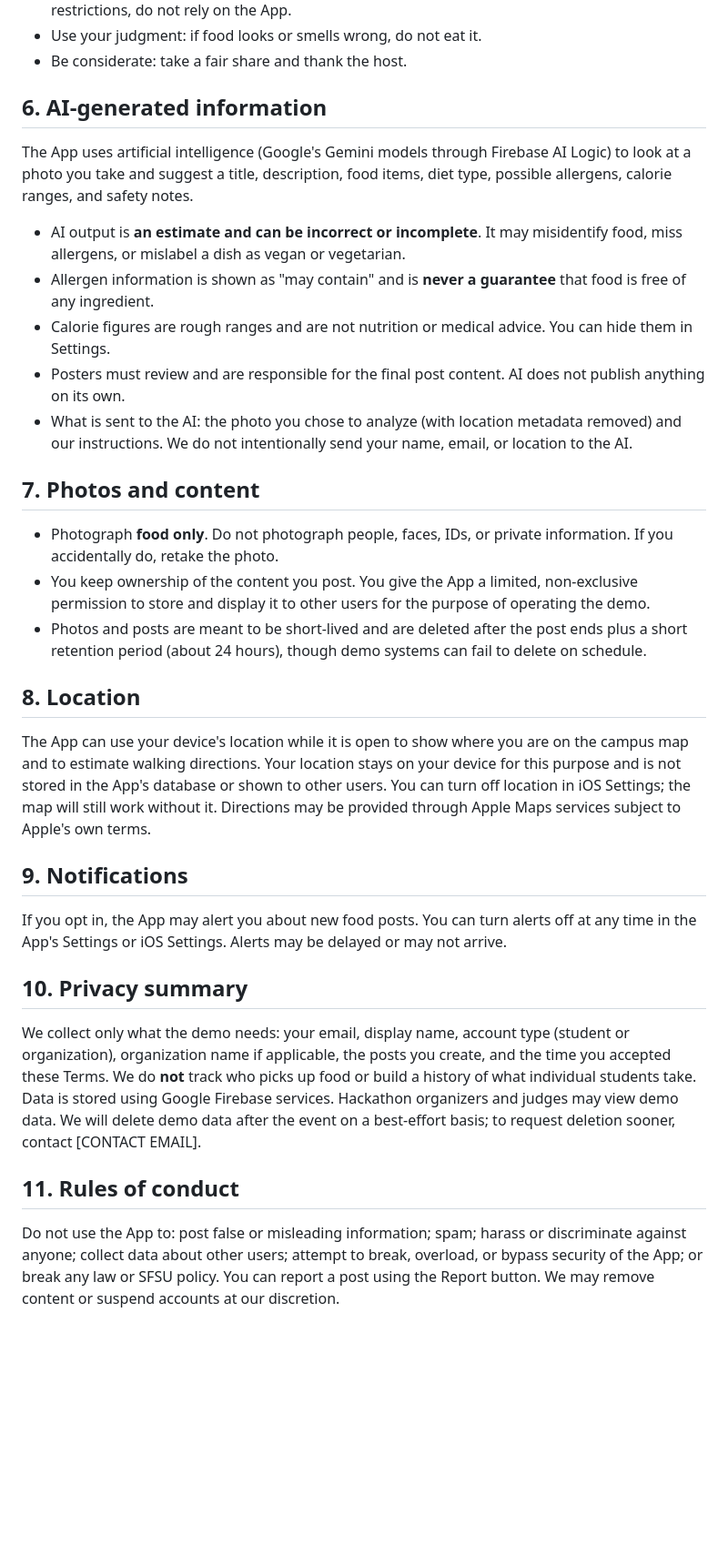
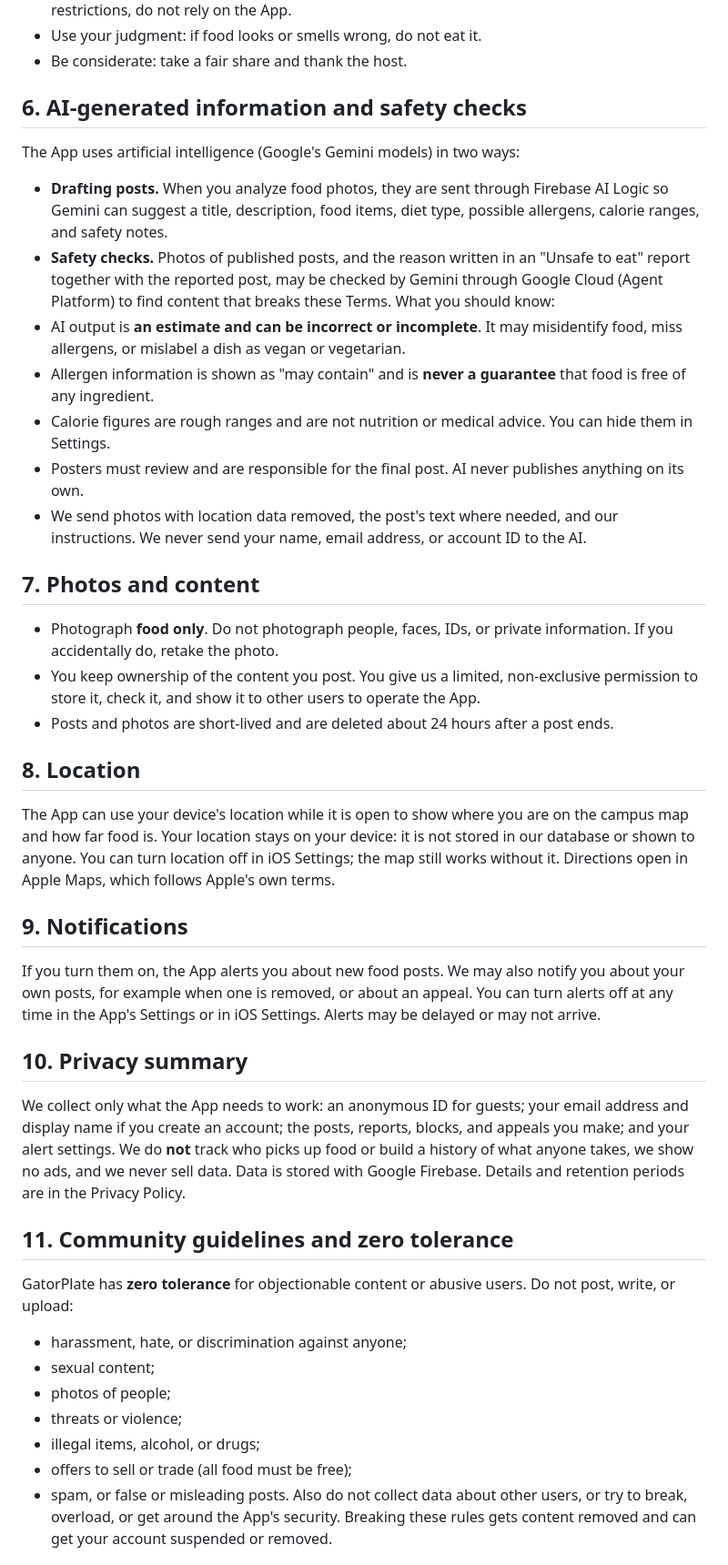
Before and after one commit to keyursavalia/GatorPlate, a Markdown page: GatorPlate/Resources/TermsOfUse.md, the part around one of its changes. Shown at 91% size. GitHub-like rendering; blank space fills up the shorter version.

Commit message:
change: terms rewritten for release with community guidelines and moderation

```diff
--- a/GatorPlate/Resources/TermsOfUse.md
+++ b/GatorPlate/Resources/TermsOfUse.md
@@ -47,41 +47,39 @@ minutes, maximum 60 minutes) and are removed from view automatically when time e
 - Use your judgment: if food looks or smells wrong, do not eat it.
 - Be considerate: take a fair share and thank the host.
 
-## 6. AI-generated information
-The App uses artificial intelligence (Google's Gemini models through Firebase AI Logic) to look at a photo
-you take and suggest a title, description, food items, diet type, possible allergens, calorie ranges, and
-safety notes.
+## 6. AI-generated information and safety checks
+The App uses artificial intelligence (Google's Gemini models) in two ways:
+- **Drafting posts.** When you analyze food photos, they are sent through Firebase AI Logic so Gemini can suggest a title, description, food items, diet type, possible allergens, calorie ranges, and safety notes.
+- **Safety checks.** Photos of published posts, and the reason written in an "Unsafe to eat" report together with the reported post, may be checked by Gemini through Google Cloud (Agent Platform) to find content that breaks these Terms.
+What you should know:
 - AI output is **an estimate and can be incorrect or incomplete**. It may misidentify food, miss allergens, or mislabel a dish as vegan or vegetarian.
 - Allergen information is shown as "may contain" and is **never a guarantee** that food is free of any ingredient.
 - Calorie figures are rough ranges and are not nutrition or medical advice. You can hide them in Settings.
-- Posters must review and are responsible for the final post content. AI does not publish anything on its own.
-- What is sent to the AI: the photo you chose to analyze (with location metadata removed) and our instructions. We do not intentionally send your name, email, or location to the AI.
+- Posters must review and are responsible for the final post. AI never publishes anything on its own.
+- We send photos with location data removed, the post's text where needed, and our instructions. We never send your name, email address, or account ID to the AI.
 
 ## 7. Photos and content
 - Photograph **food only**. Do not photograph people, faces, IDs, or private information. If you accidentally do, retake the photo.
-- You keep ownership of the content you post. You give the App a limited, non-exclusive permission to store and display it to other users for the purpose of operating the demo.
-- Photos and posts are meant to be short-lived and are deleted after the post ends plus a short retention period (about 24 hours), though demo systems can fail to delete on schedule.
+- You keep ownership of the content you post. You give us a limited, non-exclusive permission to store it, check it, and show it to other users to operate the App.
+- Posts and photos are short-lived and are deleted about 24 hours after a post ends.
 
 ## 8. Location
-The App can use your device's location while it is open to show where you are on the campus map and to
-estimate walking directions. Your location stays on your device for this purpose and is not stored in
-the App's database or shown to other users. You can turn off location in iOS Settings; the map will still
-work without it. Directions may be provided through Apple Maps services subject to Apple's own terms.
+The App can use your device's location while it is open to show where you are on the campus map and how far food is. Your location stays on your device: it is not stored in our database or shown to anyone. You can turn location off in iOS Settings; the map still works without it. Directions open in Apple Maps, which follows Apple's own terms.
 
 ## 9. Notifications
-If you opt in, the App may alert you about new food posts. You can turn alerts off at any time in the App's
-Settings or iOS Settings. Alerts may be delayed or may not arrive.
+If you turn them on, the App alerts you about new food posts. We may also notify you about your own posts, for example when one is removed, or about an appeal. You can turn alerts off at any time in the App's Settings or in iOS Settings. Alerts may be delayed or may not arrive.
 
 ## 10. Privacy summary
-We collect only what the demo needs: your email, display name, account type (student or organization),
-organization name if applicable, the posts you create, and the time you accepted these Terms. We do **not**
-track who picks up food or build a history of what individual students take. Data is stored using
-Google Firebase services. Hackathon organizers and judges may view demo data. We will delete demo data
-after the event on a best-effort basis; to request deletion sooner, contact [CONTACT EMAIL].
+We collect only what the App needs to work: an anonymous ID for guests; your email address and display name if you create an account; the posts, reports, blocks, and appeals you make; and your alert settings. We do **not** track who picks up food or build a history of what anyone takes, we show no ads, and we never sell data. Data is stored with Google Firebase. Details and retention periods are in the Privacy Policy.
 
-## 11. Rules of conduct
-Do not use the App to: post false or misleading information; spam; harass or discriminate against anyone;
-collect data about other users; attempt to break, overload, or bypass security of the App; or break any law
-or SFSU policy. You can report a post using the Report button. We may remove content or suspend accounts
-at our discretion.
+## 11. Community guidelines and zero tolerance
+GatorPlate has **zero tolerance** for objectionable content or abusive users. Do not post, write, or upload:
+- harassment, hate, or discrimination against anyone;
+- sexual content;
+- photos of people;
+- threats or violence;
+- illegal items, alcohol, or drugs;
+- offers to sell or trade (all food must be free);
+- spam, or false or misleading posts.
+Also do not collect data about other users, or try to break, overload, or get around the App's security. Breaking these rules gets content removed and can get your account suspended or removed.
 
```
Also changed, not shown: other parts of GatorPlate/Resources/TermsOfUse.md (+42 -42 lines).
